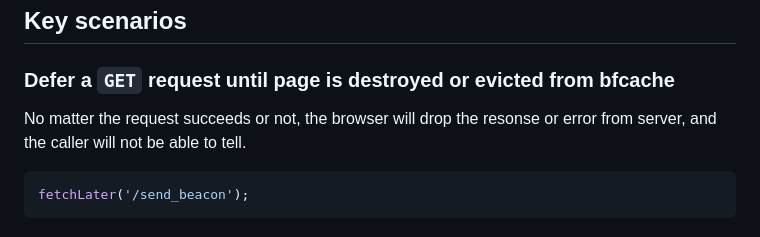
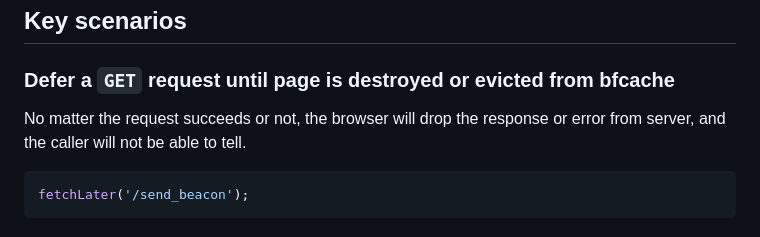
Before and after one commit to WICG/pending-beacon, a Markdown page: docs/fetch-later-api.md, the part around the change. Drawn GitHub-style.

Commit message:
Fix small type in explainer for fetch-later (#89)
resonse => response

````diff
--- a/docs/fetch-later-api.md
+++ b/docs/fetch-later-api.md
@@ -31,7 +31,7 @@ Note that from the point of view of the API user, the exact send time is unknown
 
 ### Defer a `GET` request until page is destroyed or evicted from bfcache
 
-No matter the request succeeds or not, the browser will drop the resonse or
+No matter the request succeeds or not, the browser will drop the response or
 error from server, and the caller will not be able to tell.
 
 ```js
````
